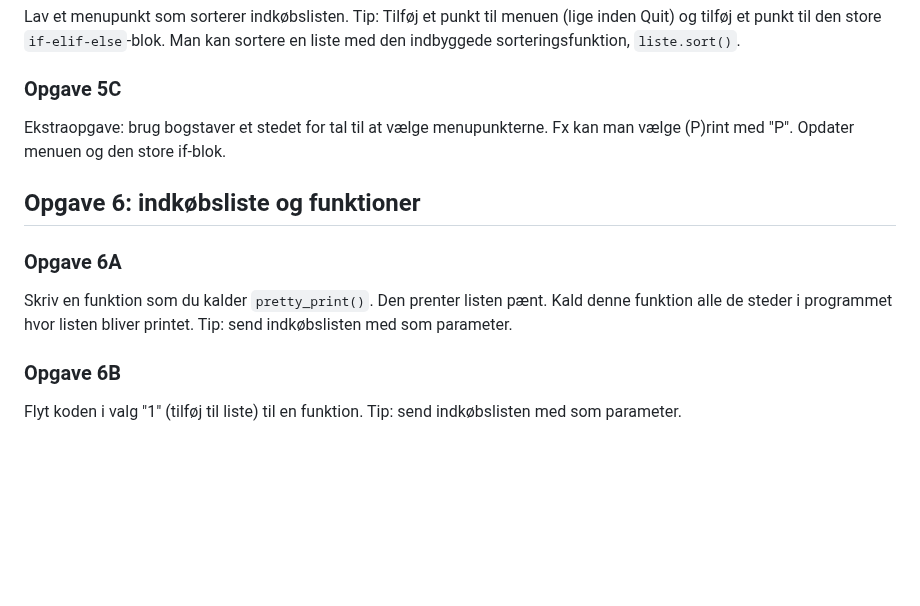
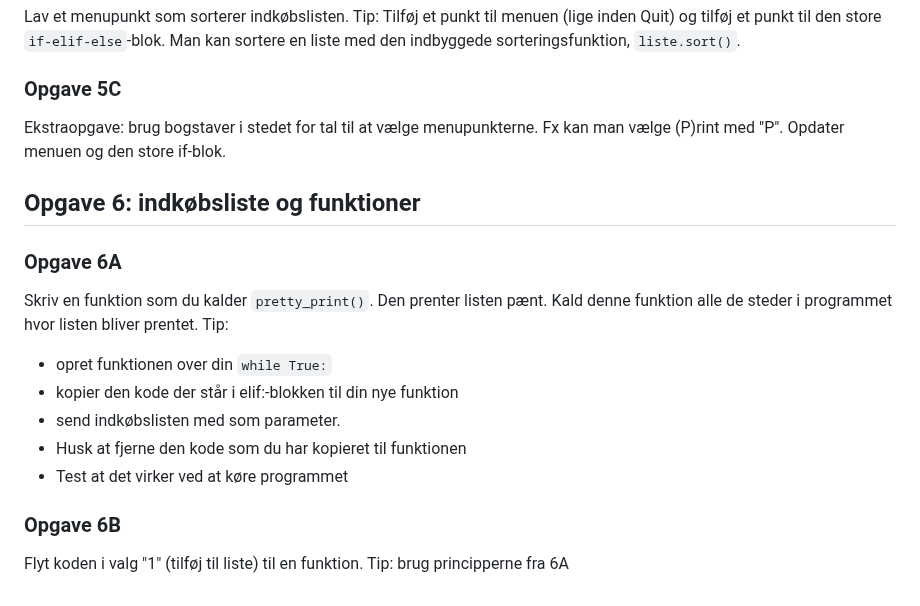
Before and after one commit to kirkby/progb, a Markdown page: f1/f1-opgaver.md, the part around the change. Drawn GitHub-style; blank space fills up the shorter version.

Commit message:
Update 6A

```diff
--- a/f1/f1-opgaver.md
+++ b/f1/f1-opgaver.md
@@ -104,7 +104,7 @@ Tip: Tilføj et punkt til menuen (lige inden Quit) og tilføj et punkt til den s
 Man kan sortere en liste med den indbyggede sorteringsfunktion, `liste.sort()`.
 
 ### Opgave 5C
-Ekstraopgave: brug bogstaver et stedet for tal til at vælge menupunkterne.
+Ekstraopgave: brug bogstaver i stedet for tal til at vælge menupunkterne.
 Fx kan man vælge (P)rint med "P". Opdater menuen og den store if-blok.
 
 
@@ -112,7 +112,12 @@ Fx kan man vælge (P)rint med "P". Opdater menuen og den store if-blok.
 
 ### Opgave 6A
 Skriv en funktion som du kalder `pretty_print()`. Den prenter listen pænt. Kald denne funktion alle de steder i programmet hvor listen
-bliver printet. Tip: send indkøbslisten med som parameter.
+bliver prentet. Tip:
+- opret funktionen over din `while True:`
+- kopier den kode der står i elif:-blokken til din nye funktion
+- send indkøbslisten med som parameter.
+- Husk at fjerne den kode som du har kopieret til funktionen
+- Test at det virker ved at køre programmet
 
 ### Opgave 6B
-Flyt koden i valg "1" (tilføj til liste) til en funktion. Tip: send indkøbslisten med som parameter.
+Flyt koden i valg "1" (tilføj til liste) til en funktion. Tip: brug principperne fra 6A
```
